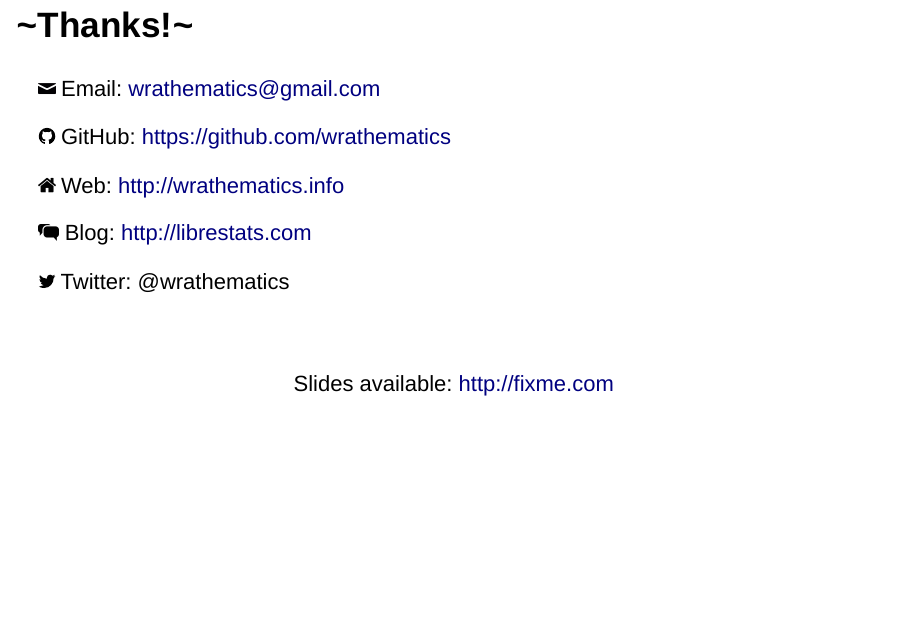
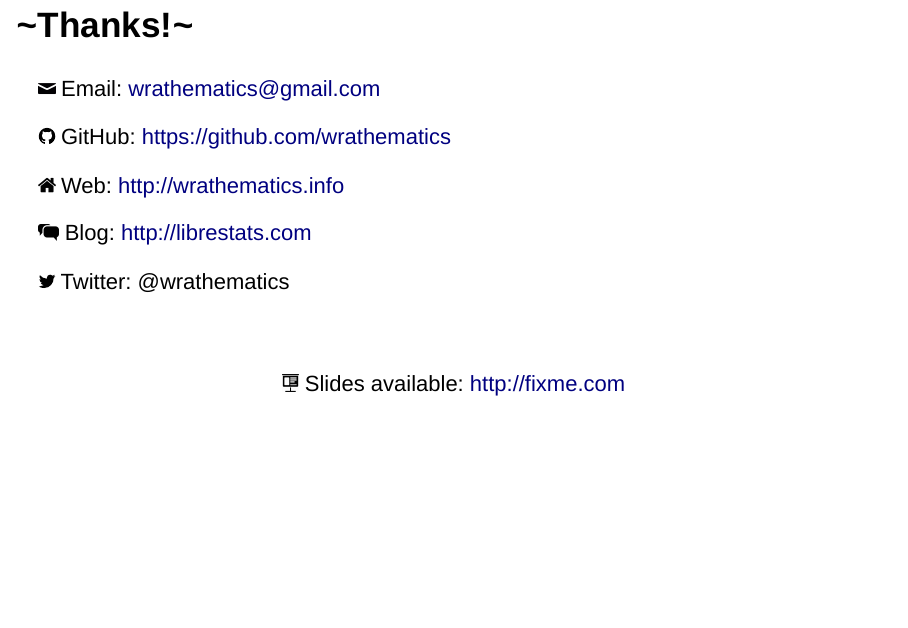
Before and after one commit to wrathematics/lotmc, an R Markdown document (presentation/ngram.Rmd): page 36 of 36. Rendered offline with R 4.5, knitr and Pandoc, with nearby package versions; drawn as Slidy slides in place of the format the file asks for; some code elsewhere in the file could not run offline.

Commit message:
slides icon

```diff
--- a/presentation/ngram.Rmd
+++ b/presentation/ngram.Rmd
@@ -363,10 +363,7 @@
 <img src="pics/social/twitter.svg" height=20px> Twitter: @wrathematics
 
 
-
-
-
 <br><br>
 <center>
-  Slides available: http://fixme.com
+  <img src="pics/social/slides.png" height=20px> Slides available: http://fixme.com
 </center>
```
Also changed, not shown: presentation/pics/social/slides.png (added).
